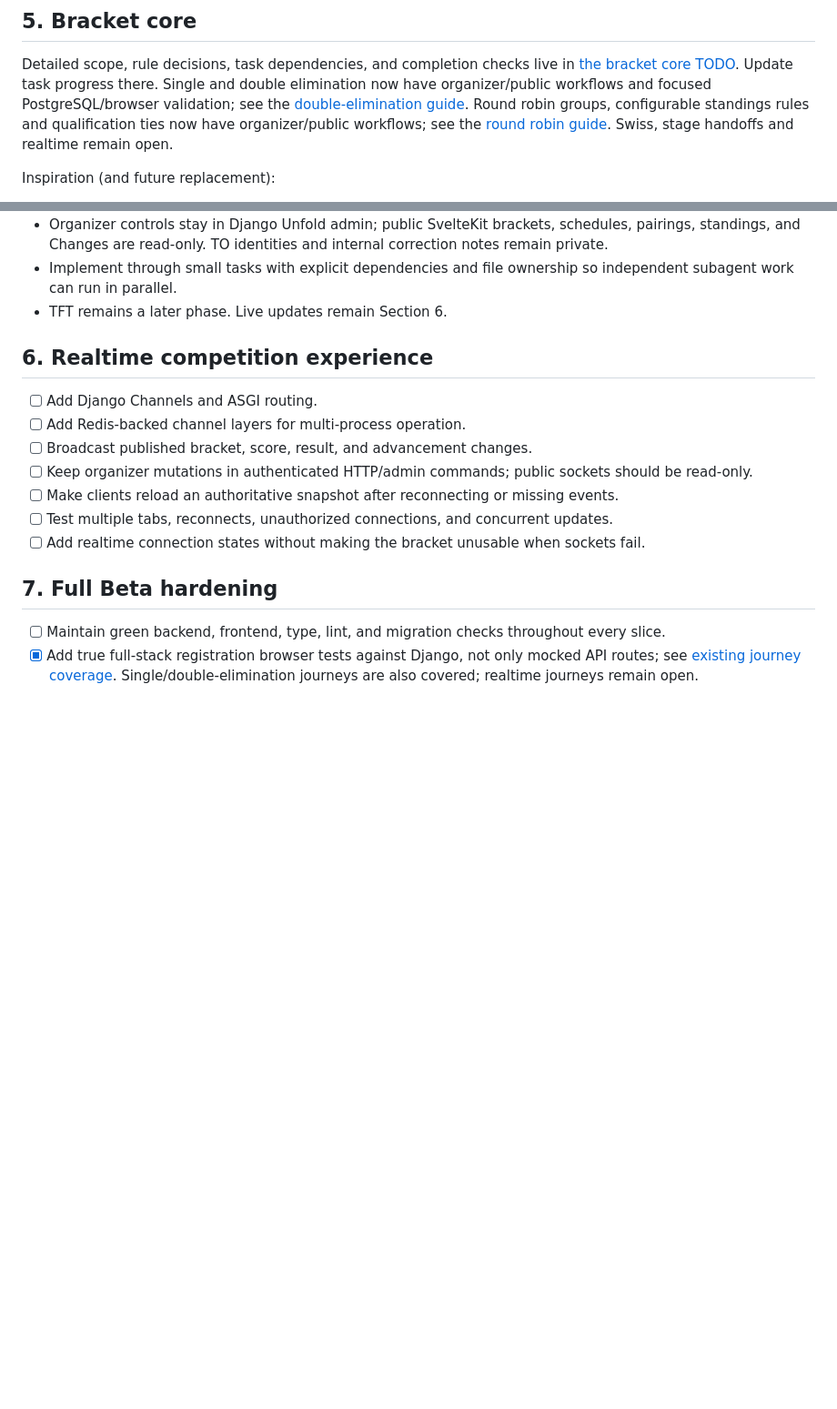
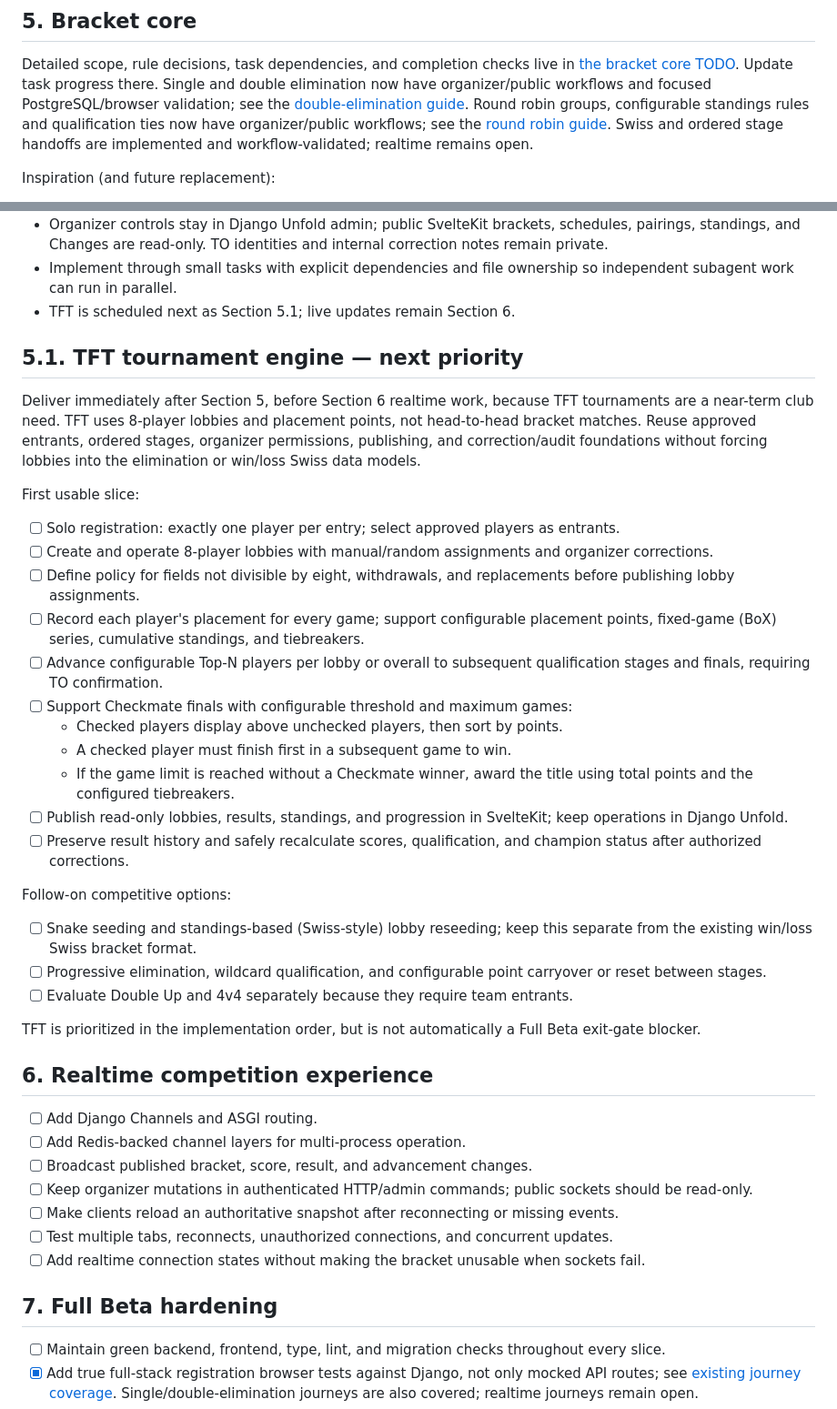
Before and after one commit to USEC-US/registration-hub, a Markdown page: docs/TODO.md, 2 parts joined by grey strips. Shown at 91% size. GitHub-like rendering; blank space fills up the shorter version.

Commit message:
docs(roadmap): prioritize TFT engine immediately after bracket core

```diff
--- a/docs/TODO.md
+++ b/docs/TODO.md
@@ -146,7 +146,7 @@ Single and double elimination now have organizer/public workflows and focused
 PostgreSQL/browser validation; see the [double-elimination guide](testing/competition-double-elimination.md).
 Round robin groups, configurable standings rules and qualification ties now have
 organizer/public workflows; see the [round robin guide](testing/competition-round-robin.md).
-Swiss, stage handoffs and realtime remain open.
+Swiss and ordered stage handoffs are implemented and workflow-validated; realtime remains open.
 
 Inspiration (and future replacement):
 
@@ -167,7 +167,44 @@ Agreed scope:
   internal correction notes remain private.
 - Implement through small tasks with explicit dependencies and file ownership
   so independent subagent work can run in parallel.
-- TFT remains a later phase. Live updates remain Section 6.
+- TFT is scheduled next as Section 5.1; live updates remain Section 6.
+
+## 5.1. TFT tournament engine — next priority
+
+Deliver immediately after Section 5, before Section 6 realtime work, because TFT
+tournaments are a near-term club need. TFT uses 8-player lobbies and placement
+points, not head-to-head bracket matches. Reuse approved entrants, ordered
+stages, organizer permissions, publishing, and correction/audit foundations
+without forcing lobbies into the elimination or win/loss Swiss data models.
+
+First usable slice:
+- [ ] Solo registration: exactly one player per entry; select approved players as entrants.
+- [ ] Create and operate 8-player lobbies with manual/random assignments and organizer corrections.
+- [ ] Define policy for fields not divisible by eight, withdrawals, and replacements
+  before publishing lobby assignments.
+- [ ] Record each player's placement for every game; support configurable placement
+  points, fixed-game (BoX) series, cumulative standings, and tiebreakers.
+- [ ] Advance configurable Top-N players per lobby or overall to subsequent
+  qualification stages and finals, requiring TO confirmation.
+- [ ] Support Checkmate finals with configurable threshold and maximum games:
+  - Checked players display above unchecked players, then sort by points.
+  - A checked player must finish first in a subsequent game to win.
+  - If the game limit is reached without a Checkmate winner, award the title
+    using total points and the configured tiebreakers.
+- [ ] Publish read-only lobbies, results, standings, and progression in SvelteKit;
+  keep operations in Django Unfold.
+- [ ] Preserve result history and safely recalculate scores, qualification,
+  and champion status after authorized corrections.
+
+Follow-on competitive options:
+- [ ] Snake seeding and standings-based (Swiss-style) lobby reseeding; keep
+  this separate from the existing win/loss Swiss bracket format.
+- [ ] Progressive elimination, wildcard qualification, and configurable
+  point carryover or reset between stages.
+- [ ] Evaluate Double Up and 4v4 separately because they require team entrants.
+
+TFT is prioritized in the implementation order, but is not automatically a
+Full Beta exit-gate blocker.
 
 ## 6. Realtime competition experience
 
```
Also changed, not shown: other parts of docs/TODO.md (+7 -23 lines).
